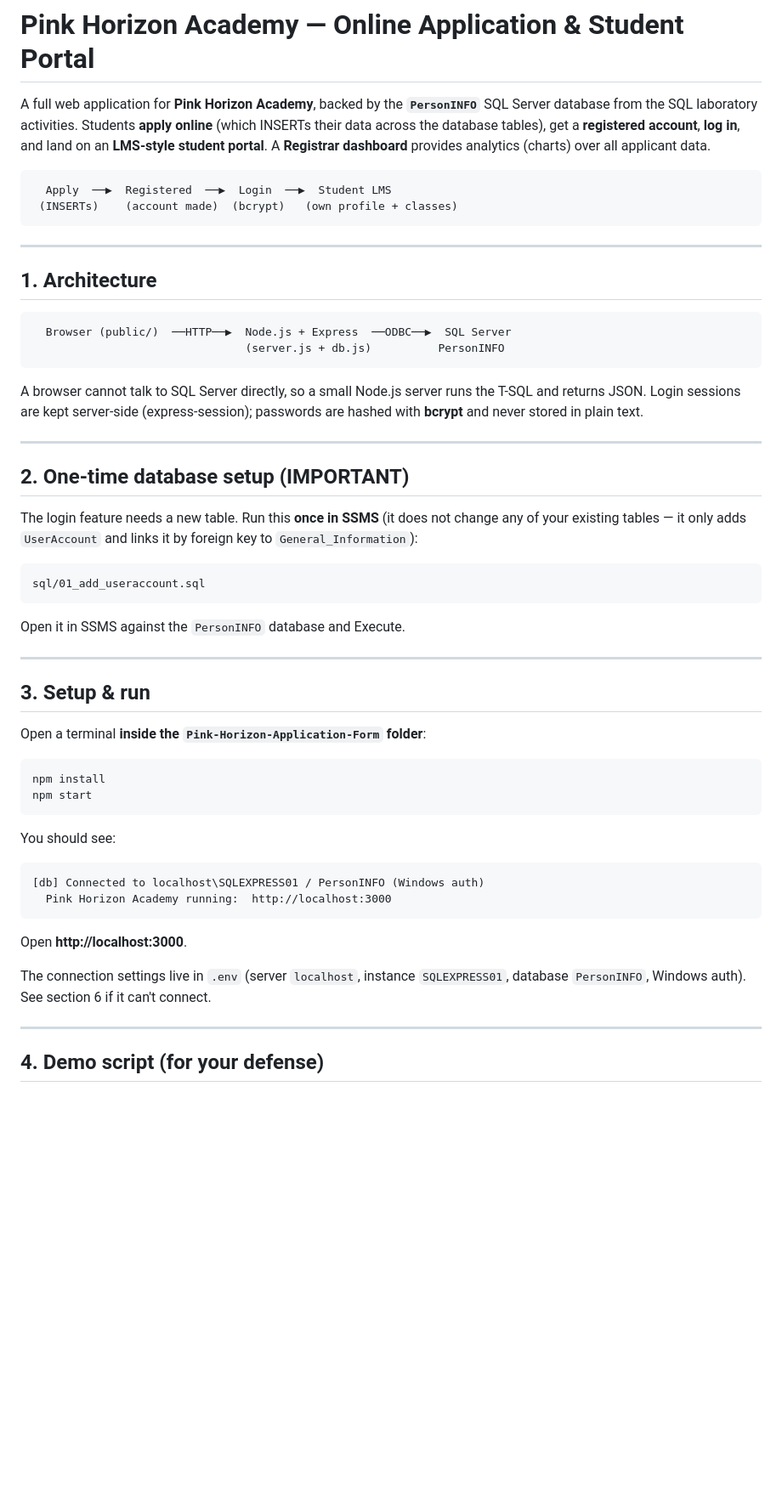
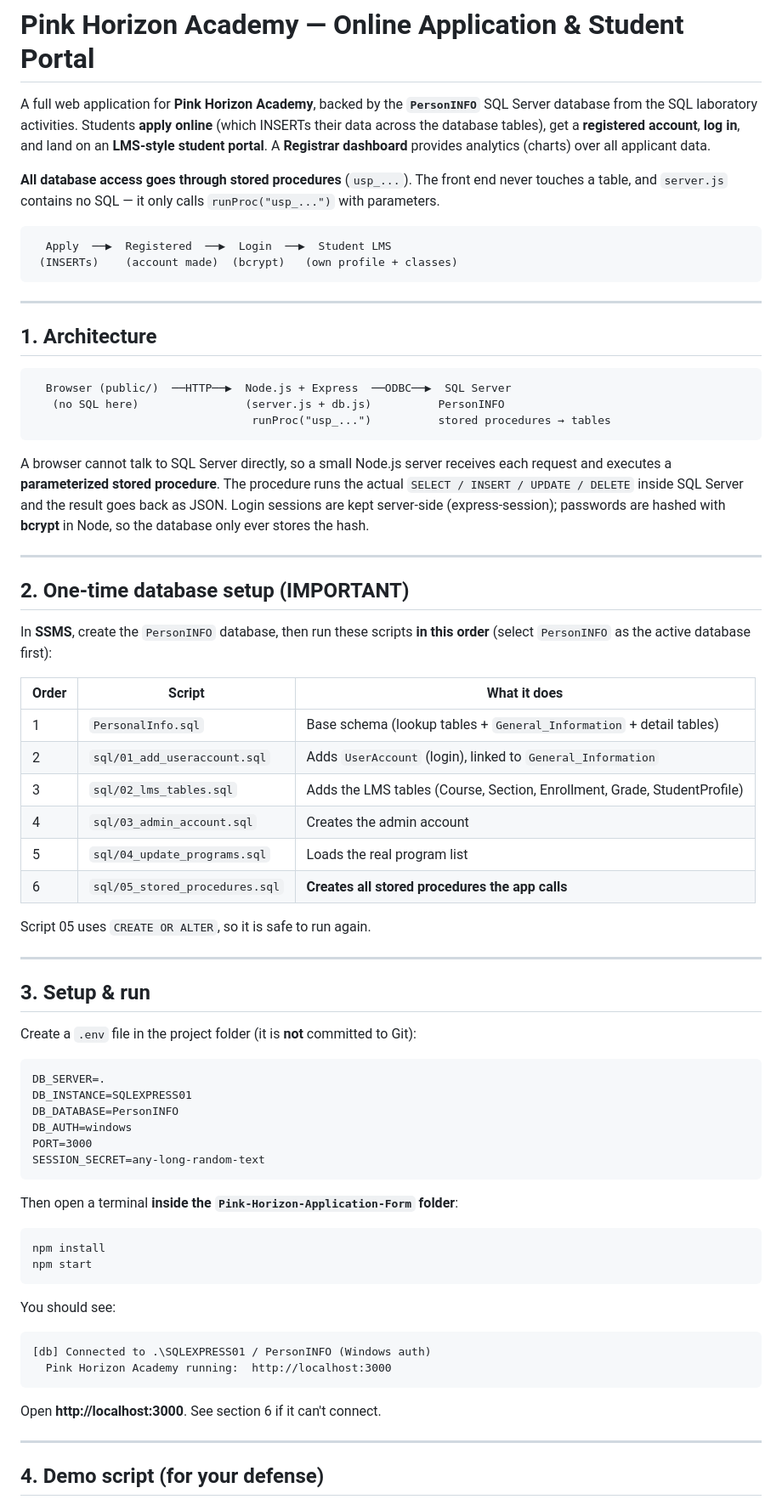
Before and after one commit to ysabelbc/AviationDatabase-Finals, a Markdown page: README.md, the part around one of its changes. Shown at 85% size. Drawn GitHub-style; blank space fills up the shorter version.

````diff
--- a/README.md
+++ b/README.md
@@ -5,6 +5,9 @@ database from the SQL laboratory activities. Students **apply online** (which IN
 data across the database tables), get a **registered account**, **log in**, and land on an
 **LMS-style student portal**. A **Registrar dashboard** provides analytics (charts) over all
 applicant data.
+
+**All database access goes through stored procedures** (`usp_...`). The front end never touches
+a table, and `server.js` contains no SQL — it only calls `runProc("usp_...")` with parameters.
 
 ```
   Apply  ──▶  Registered  ──▶  Login  ──▶  Student LMS
@@ -17,32 +20,50 @@ applicant data.
 
 ```
   Browser (public/)  ──HTTP──▶  Node.js + Express  ──ODBC──▶  SQL Server
-                                (server.js + db.js)          PersonINFO
+   (no SQL here)                (server.js + db.js)          PersonINFO
+                                 runProc("usp_...")          stored procedures → tables
 ```
 
-A browser cannot talk to SQL Server directly, so a small Node.js server runs the T-SQL and
-returns JSON. Login sessions are kept server-side (express-session); passwords are hashed with
-**bcrypt** and never stored in plain text.
+A browser cannot talk to SQL Server directly, so a small Node.js server receives each request
+and executes a **parameterized stored procedure**. The procedure runs the actual
+`SELECT / INSERT / UPDATE / DELETE` inside SQL Server and the result goes back as JSON.
+Login sessions are kept server-side (express-session); passwords are hashed with **bcrypt**
+in Node, so the database only ever stores the hash.
 
 ---
 
 ## 2. One-time database setup (IMPORTANT)
 
-The login feature needs a new table. Run this **once in SSMS** (it does not change any of your
-existing tables — it only adds `UserAccount` and links it by foreign key to
-`General_Information`):
+In **SSMS**, create the `PersonINFO` database, then run these scripts **in this order**
+(select `PersonINFO` as the active database first):
 
-```
-sql/01_add_useraccount.sql
-```
+| Order | Script | What it does |
+|---|---|---|
+| 1 | `PersonalInfo.sql` | Base schema (lookup tables + `General_Information` + detail tables) |
+| 2 | `sql/01_add_useraccount.sql` | Adds `UserAccount` (login), linked to `General_Information` |
+| 3 | `sql/02_lms_tables.sql` | Adds the LMS tables (Course, Section, Enrollment, Grade, StudentProfile) |
+| 4 | `sql/03_admin_account.sql` | Creates the admin account |
+| 5 | `sql/04_update_programs.sql` | Loads the real program list |
+| 6 | `sql/05_stored_procedures.sql` | **Creates all stored procedures the app calls** |
 
-Open it in SSMS against the `PersonINFO` database and Execute.
+Script 05 uses `CREATE OR ALTER`, so it is safe to run again.
 
 ---
 
 ## 3. Setup & run
 
-Open a terminal **inside the `Pink-Horizon-Application-Form` folder**:
+Create a `.env` file in the project folder (it is **not** committed to Git):
+
+```
+DB_SERVER=.
+DB_INSTANCE=SQLEXPRESS01
+DB_DATABASE=PersonINFO
+DB_AUTH=windows
+PORT=3000
+SESSION_SECRET=any-long-random-text
+```
+
+Then open a terminal **inside the `Pink-Horizon-Application-Form` folder**:
 
 ```powershell
 npm install
@@ -52,14 +73,11 @@ npm start
 You should see:
 
 ```
-[db] Connected to localhost\SQLEXPRESS01 / PersonINFO (Windows auth)
+[db] Connected to .\SQLEXPRESS01 / PersonINFO (Windows auth)
   Pink Horizon Academy running:  http://localhost:3000
 ```
 
-Open **http://localhost:3000**.
-
-The connection settings live in `.env` (server `localhost`, instance `SQLEXPRESS01`,
-database `PersonINFO`, Windows auth). See section 6 if it can't connect.
+Open **http://localhost:3000**. See section 6 if it can't connect.
 
 ---
 
````
Also changed, not shown: other parts of README.md (+40 -24 lines).
